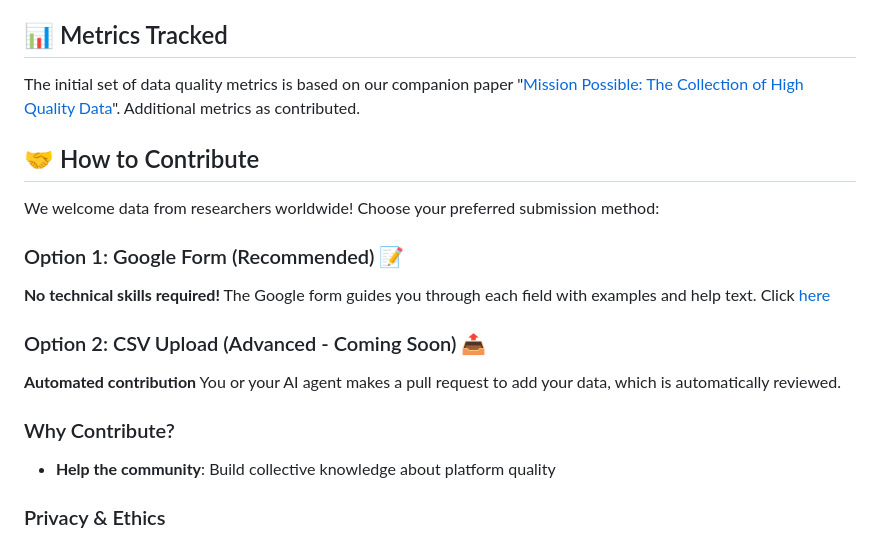
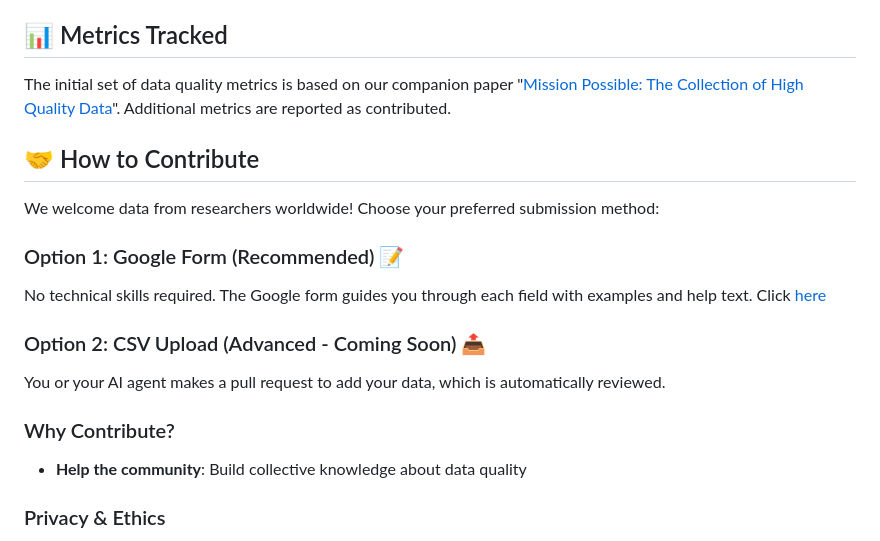
Before and after one commit to survey-data-quality-lab/data-quality-hub, a Markdown page: README.md, the part around one of its changes. Rendered like a GitHub page.

Commit message:
Fix grammar and improve wording in README.md

```diff
--- a/README.md
+++ b/README.md
@@ -47,7 +47,7 @@ The dashboard currently aggregates data from:
 
 ## 📊 Metrics Tracked
 
-The initial set of data quality metrics is based on our companion paper "[Mission Possible: The Collection of High Quality Data](https://github.com/survey-data-quality-lab/mission-possible/blob/main/paper/DataQuality_Mar2026.pdf)". Additional metrics as contributed.
+The initial set of data quality metrics is based on our companion paper "[Mission Possible: The Collection of High Quality Data](https://github.com/survey-data-quality-lab/mission-possible/blob/main/paper/DataQuality_Mar2026.pdf)". Additional metrics are reported as contributed.
 
 
 ## 🤝 How to Contribute
@@ -56,15 +56,15 @@ We welcome data from researchers worldwide! Choose your preferred submission met
 
 ### Option 1: Google Form (Recommended) 📝
 
-**No technical skills required!** The Google form guides you through each field with examples and help text. Click [here](https://docs.google.com/forms/d/e/1FAIpQLSfhwduzGfQl-vvU59Jm8R-U8QAGhR7PsE0XApvJLtC1tURObQ/viewform)
+No technical skills required. The Google form guides you through each field with examples and help text. Click [here](https://docs.google.com/forms/d/e/1FAIpQLSfhwduzGfQl-vvU59Jm8R-U8QAGhR7PsE0XApvJLtC1tURObQ/viewform)
 
 ### Option 2: CSV Upload (Advanced - Coming Soon) 📤
 
-**Automated contribution** You or your AI agent makes a pull request to add your data, which is automatically reviewed.
+You or your AI agent makes a pull request to add your data, which is automatically reviewed.
 
 ### Why Contribute?
 
-- **Help the community**: Build collective knowledge about platform quality
+- **Help the community**: Build collective knowledge about data quality
 
 ### Privacy & Ethics
 
```
Also changed, not shown: other parts of README.md (+1 -1 lines).
